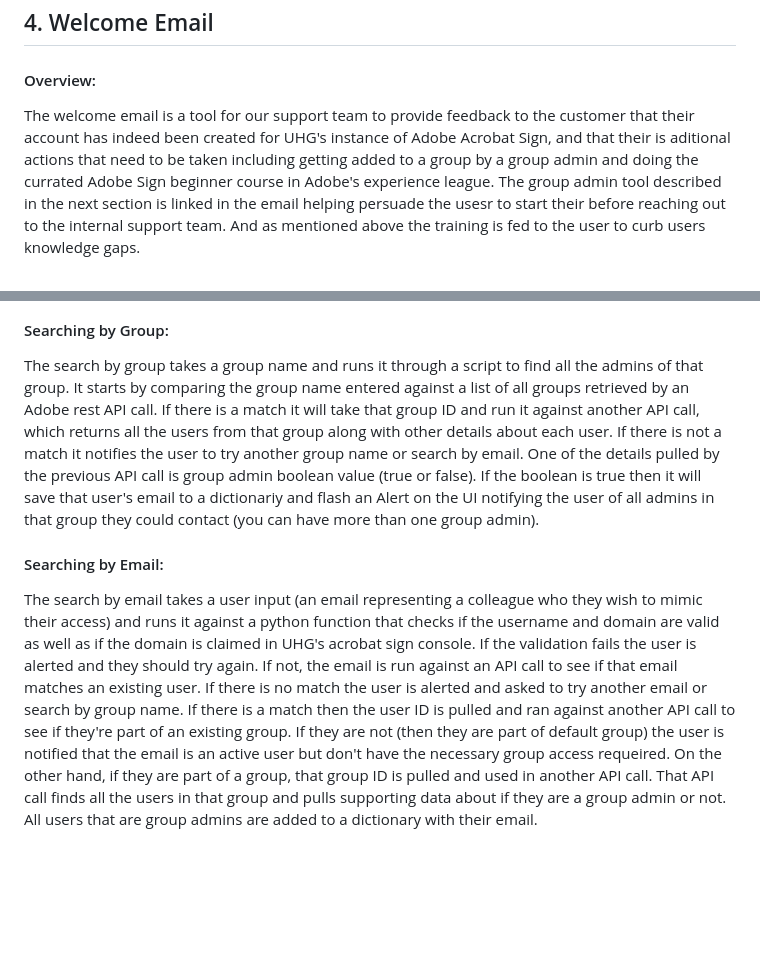
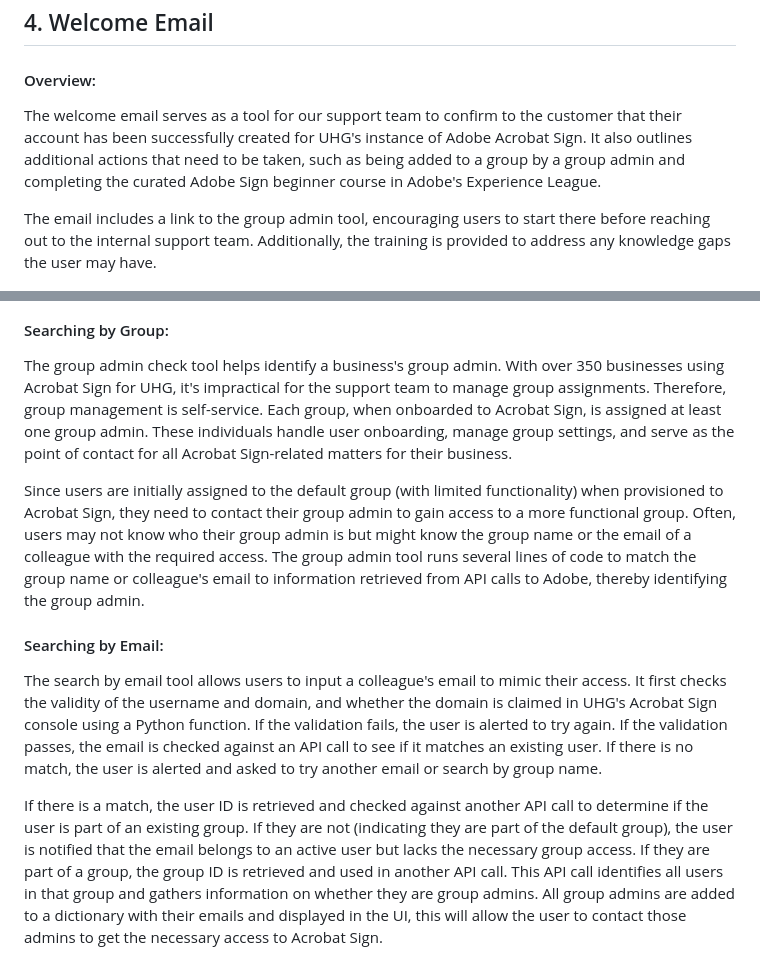
Before and after one commit to mcneece/eSignature-Portal, a Markdown page: README.md, 2 parts joined by grey strips. Rendered like a GitHub page; blank space fills up the shorter version.

```diff
--- a/README.md
+++ b/README.md
@@ -82,7 +88,9 @@ The original goal of this tool was to verify where a user is in the request proc
 
 #### Overview:
 
-The welcome email is a tool for our support team to provide feedback to the customer that their account has indeed been created for UHG's instance of Adobe Acrobat Sign, and that their is aditional actions that need to be taken including getting added to a group by a group admin and doing the currated Adobe Sign beginner course in Adobe's experience league. The group admin tool described in the next section is linked in the email helping persuade the usesr to start their before reaching out to the internal support team. And as mentioned above the training is fed to the user to curb users knowledge gaps.
+The welcome email serves as a tool for our support team to confirm to the customer that their account has been successfully created for UHG's instance of Adobe Acrobat Sign. It also outlines additional actions that need to be taken, such as being added to a group by a group admin and completing the curated Adobe Sign beginner course in Adobe's Experience League.
+
+The email includes a link to the group admin tool, encouraging users to start there before reaching out to the internal support team. Additionally, the training is provided to address any knowledge gaps the user may have.
 
 <img src="Docs/readme_imgs/welcome-email.png">
 
@@ -97,8 +105,12 @@ The group admin check is a tool used to find a business's group admin. There are
 
 #### Searching by Group:
 
-The search by group takes a group name and runs it through a script to find all the admins of that group. It starts by comparing the group name entered against a list of all groups retrieved by an Adobe rest API call. If there is a match it will take that group ID and run it against another API call, which returns all the users from that group along with other details about each user. If there is not a match it notifies the user to try another group name or search by email. One of the details pulled by the previous API call is group admin boolean value (true or false). If the boolean is true then it will save that user's email to a dictionariy and flash an Alert on the UI notifying the user of all admins in that group they could contact (you can have more than one group admin).
+The group admin check tool helps identify a business's group admin. With over 350 businesses using Acrobat Sign for UHG, it's impractical for the support team to manage group assignments. Therefore, group management is self-service. Each group, when onboarded to Acrobat Sign, is assigned at least one group admin. These individuals handle user onboarding, manage group settings, and serve as the point of contact for all Acrobat Sign-related matters for their business.
+
+Since users are initially assigned to the default group (with limited functionality) when provisioned to Acrobat Sign, they need to contact their group admin to gain access to a more functional group. Often, users may not know who their group admin is but might know the group name or the email of a colleague with the required access. The group admin tool runs several lines of code to match the group name or colleague's email to information retrieved from API calls to Adobe, thereby identifying the group admin.
 
 #### Searching by Email:
 
-The search by email takes a user input (an email representing a colleague who they wish to mimic their access) and runs it against a python function that checks if the username and domain are valid as well as if the domain is claimed in UHG's acrobat sign console. If the validation fails the user is alerted and they should try again. If not, the email is run against an API call to see if that email matches an existing user. If there is no match the user is alerted and asked to try another email or search by group name. If there is a match then the user ID is pulled and ran against another API call to see if they're part of an existing group. If they are not (then they are part of default group) the user is notified that the email is an active user but don't have the necessary group access requeired. On the other hand, if they are part of a group, that group ID is pulled and used in another API call. That API call finds all the users in that group and pulls supporting data about if they are a group admin or not. All users that are group admins are added to a dictionary with their email.
+The search by email tool allows users to input a colleague's email to mimic their access. It first checks the validity of the username and domain, and whether the domain is claimed in UHG's Acrobat Sign console using a Python function. If the validation fails, the user is alerted to try again. If the validation passes, the email is checked against an API call to see if it matches an existing user. If there is no match, the user is alerted and asked to try another email or search by group name.
+
+If there is a match, the user ID is retrieved and checked against another API call to determine if the user is part of an existing group. If they are not (indicating they are part of the default group), the user is notified that the email belongs to an active user but lacks the necessary group access. If they are part of a group, the group ID is retrieved and used in another API call. This API call identifies all users in that group and gathers information on whether they are group admins. All group admins are added to a dictionary with their emails and displayed in the UI, this will allow the user to contact those admins to get the necessary access to Acrobat Sign.
```
Also changed, not shown: other parts of README.md (+7 -1 lines).
